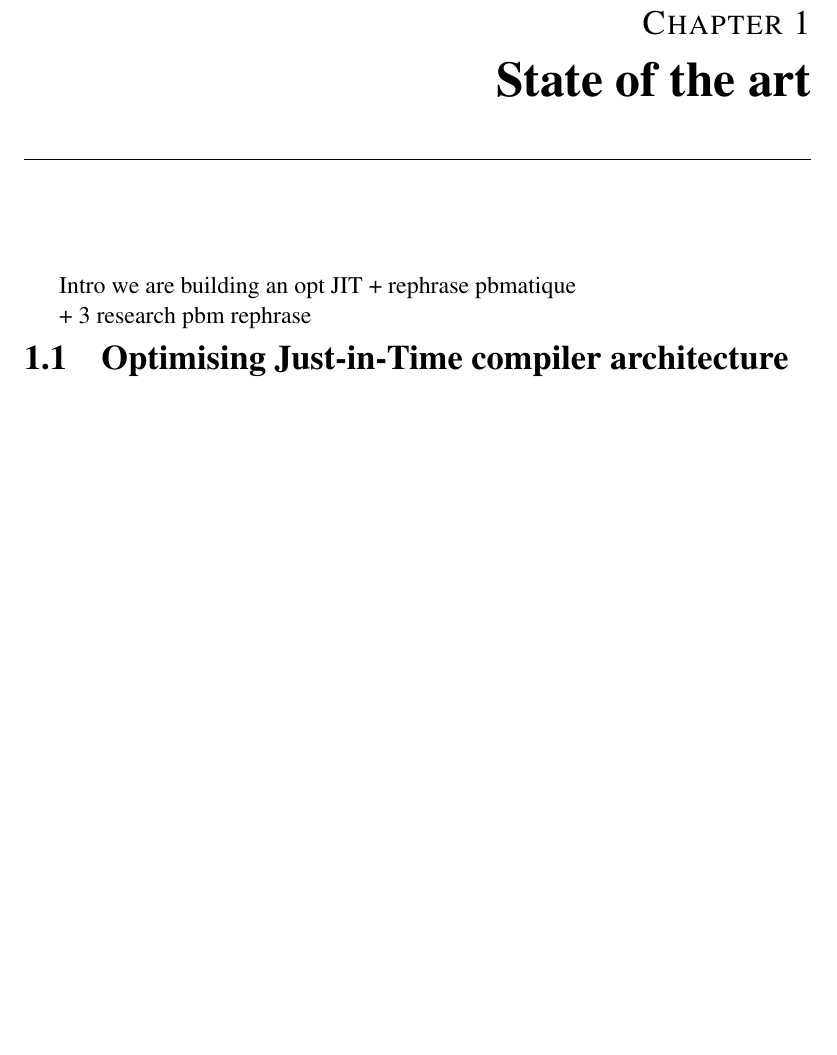
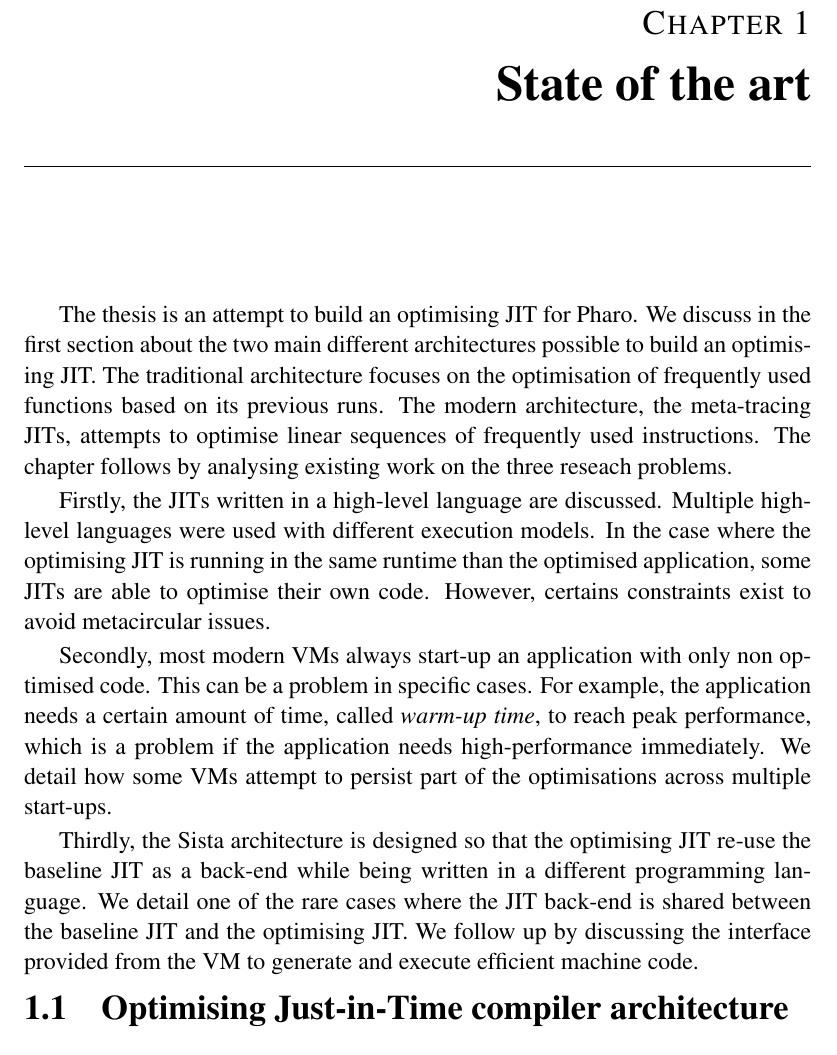
Before and after one commit to clementbera/PHDThesis, a LaTeX thesis (chapters/ch2-ExistingVMs.tex): part of page 1 of 2 before the commit and part of page 1 of 3 after it, cut so that both start at the same text, the shorter picture padded with empty space. Compiled offline with pdfLaTeX.

Commit message:
intro of state of the art

```diff
--- a/chapters/ch2-ExistingVMs.tex
+++ b/chapters/ch2-ExistingVMs.tex
@@ -16,13 +16,19 @@
 \label{chap:stateOfTheArt}
 \minitoc
 
-Intro we are building an opt JIT + rephrase pbmatique
+The thesis is an attempt to build an optimising JIT for Pharo. We discuss in the first section about the two main different architectures possible to build an optimising JIT. The traditional architecture focuses on the optimisation of frequently used functions based on its previous runs. The modern architecture, the meta-tracing JITs, attempts to optimise linear sequences of frequently used instructions. The chapter follows by analysing existing work on the three reseach problems.
 
-+ 3 research pbm rephrase
+Firstly, the JITs written in a high-level language are discussed. Multiple high-level languages were used with different execution models. In the case where the optimising JIT is running in the same runtime than the optimised application, some JITs are able to optimise their own code. However, certains constraints exist to avoid metacircular issues.
+
+Secondly, most modern VMs always start-up an application with only non optimised code. This can be a problem in specific cases. For example, the application needs a certain amount of time, called \emph{warm-up time}, to reach peak performance, which is a problem if the application needs high-performance immediately. We detail how some VMs attempt to persist part of the optimisations across multiple start-ups.
+
+Thirdly, the Sista architecture is designed so that the optimising JIT re-use the baseline JIT as a back-end while being written in a different programming language. We detail one of the rare cases where the JIT back-end is shared between the baseline JIT and the optimising JIT. We follow up by discussing the interface provided from the VM to generate and execute efficient machine code.
 
 %%%%%%%%%%%%%%%%%%%%%%%%%%%%%%%%%%%%%%%%%%%%%%%%%%%%%%%%%%%%%%%%%%%%%%%%%%%%%%%%%%%%%%%%%%%%%%%%%%%%%%%%%%%%%%%%%%%%%%%%%%%%%%%%%%%%%%%%%%%%%%%%%%%%%%%%%%%%%%%%%%%%%%%
 
 \section{Optimising Just-in-Time compiler architecture}
+
+
 
 intro on the need of optimising JIT quickly.
 
```
Also changed, not shown: chapters/ch2-ExistingVMs.tex (16 more changed lines).
